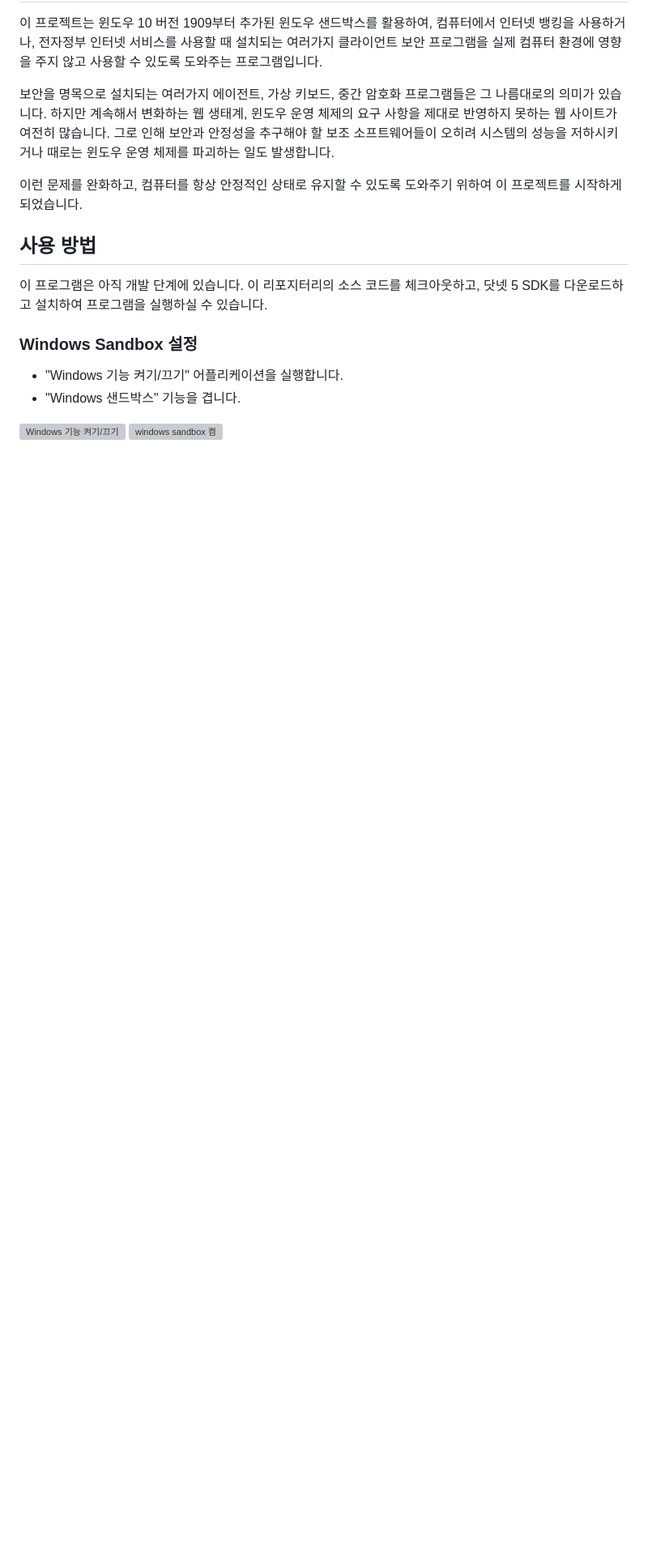
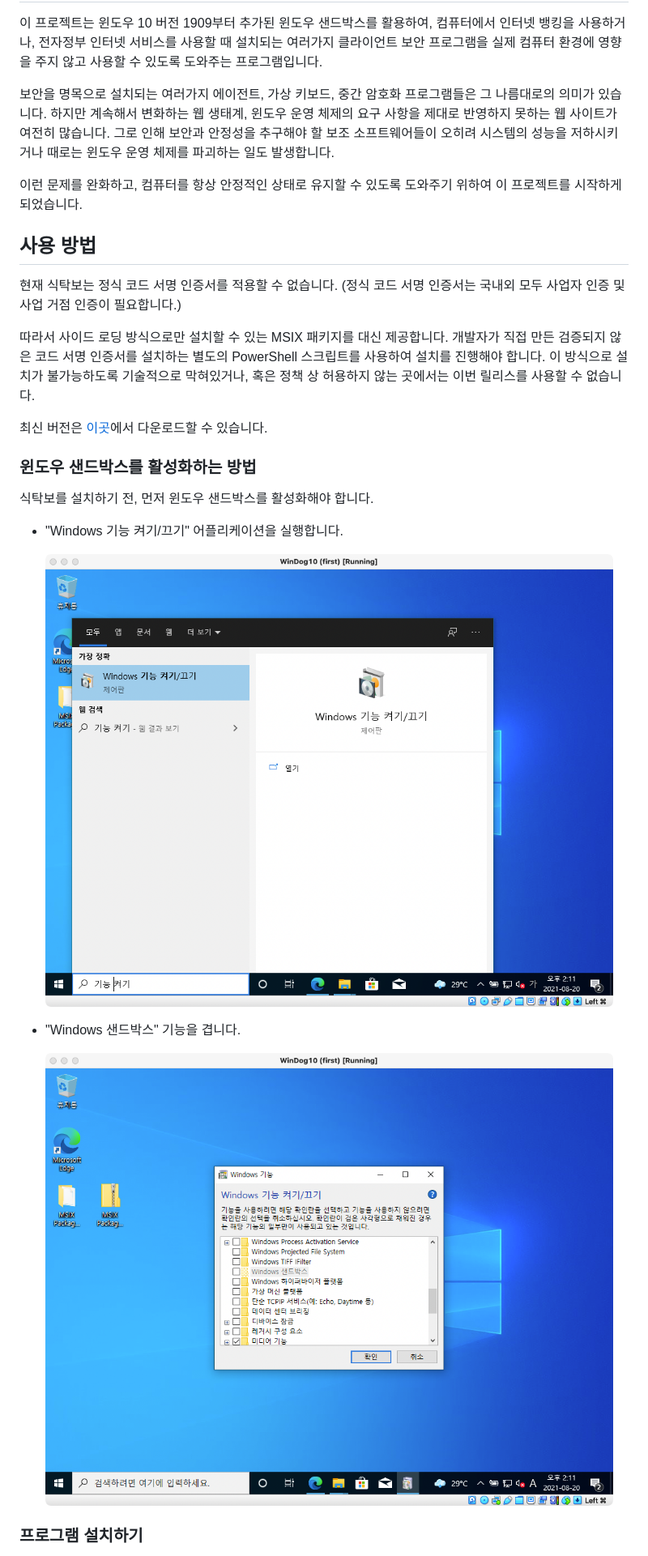
Before and after one commit to yourtablecloth/TableCloth, a Markdown page: README.md, the part around one of its changes. Shown at 81% size. Rendered like a GitHub page; pictures changed too: docs/images/Step1.png (added), docs/images/Step2.png (added); blank space fills up the shorter version; grey boxes are pictures that could not be loaded.

```diff
--- a/README.md
+++ b/README.md
@@ -16,12 +14,23 @@
 
 ## 사용 방법
 
-이 프로그램은 아직 개발 단계에 있습니다. 이 리포지터리의 소스 코드를 체크아웃하고, 닷넷 5 SDK를 다운로드하고 설치하여 프로그램을 실행하실 수 있습니다.
+현재 식탁보는 정식 코드 서명 인증서를 적용할 수 없습니다. (정식 코드 서명 인증서는 국내외 모두 사업자 인증 및 사업 거점 인증이 필요합니다.)
 
-### Windows Sandbox 설정
- - "Windows 기능 켜기/끄기" 어플리케이션을 실행합니다.
- - "Windows 샌드박스" 기능을 겹니다.
+따라서 사이드 로딩 방식으로만 설치할 수 있는 MSIX 패키지를 대신 제공합니다. 개발자가 직접 만든 검증되지 않은 코드 서명 인증서를 설치하는 별도의 PowerShell 스크립트를 사용하여 설치를 진행해야 합니다. 이 방식으로 설치가 불가능하도록 기술적으로 막혀있거나, 혹은 정책 상 허용하지 않는 곳에서는 이번 릴리스를 사용할 수 없습니다.
 
-![Windows 기능 켜기/끄기](https://user-images.githubusercontent.com/979297/130183566-dca3bd81-a76e-42bb-bfb3-37b7e8a7370c.png)
-![windows sandbox 켬](https://user-images.githubusercontent.com/979297/130183620-1b3376c6-a887-42fe-b925-1991a7b00434.png)
+최신 버전은 [이곳](https://github.com/yourtablecloth/TableCloth/releases)에서 다운로드할 수 있습니다.
 
+### 윈도우 샌드박스를 활성화하는 방법
+
+식탁보를 설치하기 전, 먼저 윈도우 샌드박스를 활성화해야 합니다.
+
+- "Windows 기능 켜기/끄기" 어플리케이션을 실행합니다.
+
+  ![윈도우 기능 켜기/끄기](docs/images/Step1.png)
+
+- "Windows 샌드박스" 기능을 겹니다.
+
+  ![윈도우 샌드박스 켜기](docs/images/Step2.png)
+
+### 프로그램 설치하기
+
```
Also changed, not shown: other parts of README.md (+24 -9 lines), docs/images/Step3.png (added), docs/images/Step4.png (added), docs/images/Step5.png (added), 2 other files.
